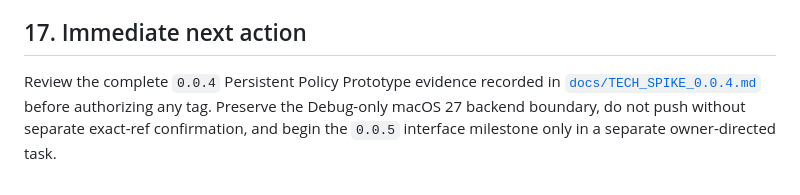
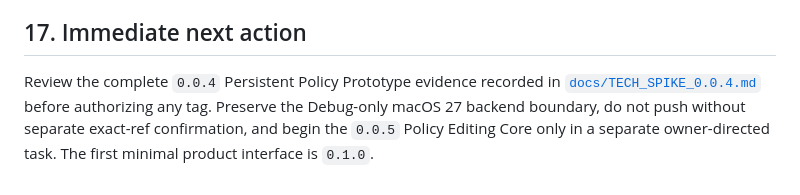
Before and after one commit to f-is-h/Blenny, a Markdown page: PROJECT_BRIEF.md, the part around the change. GitHub-like rendering.

```diff
--- a/PROJECT_BRIEF.md
+++ b/PROJECT_BRIEF.md
@@ -555,4 +555,4 @@ Mitigation:
 
 ## 17. Immediate next action
 
-Review the complete `0.0.4` Persistent Policy Prototype evidence recorded in [`docs/TECH_SPIKE_0.0.4.md`](docs/TECH_SPIKE_0.0.4.md) before authorizing any tag. Preserve the Debug-only macOS 27 backend boundary, do not push without separate exact-ref confirmation, and begin the `0.0.5` interface milestone only in a separate owner-directed task.
+Review the complete `0.0.4` Persistent Policy Prototype evidence recorded in [`docs/TECH_SPIKE_0.0.4.md`](docs/TECH_SPIKE_0.0.4.md) before authorizing any tag. Preserve the Debug-only macOS 27 backend boundary, do not push without separate exact-ref confirmation, and begin the `0.0.5` Policy Editing Core only in a separate owner-directed task. The first minimal product interface is `0.1.0`.
```
Also changed, not shown: docs/ROADMAP.md (+19 -5 lines), docs/TECH_SPIKE_0.0.4.md (+1 -1 lines).
